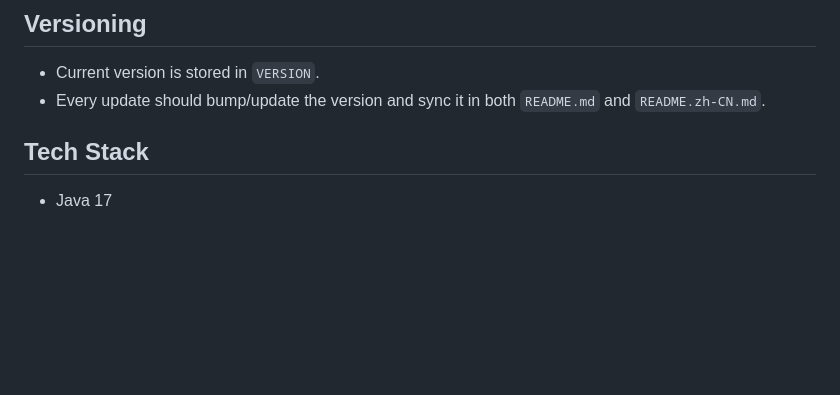
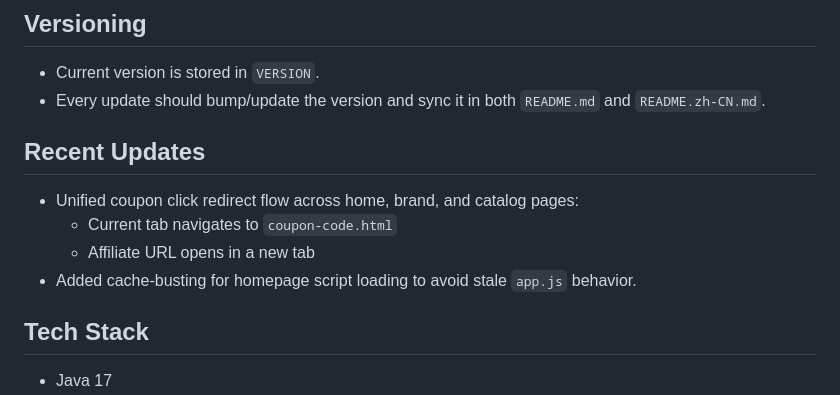
Before and after one commit to AllenL1nG1t/coupon-site, a Markdown page: README.md, the part around one of its changes. Drawn GitHub-style; blank space fills up the shorter version.

```diff
--- a/README.md
+++ b/README.md
@@ -9,6 +9,12 @@ Dotiki Coupon site built with Java + Spring Boot + Maven.
 ## Versioning
 - Current version is stored in `VERSION`.
 - Every update should bump/update the version and sync it in both `README.md` and `README.zh-CN.md`.
+
+## Recent Updates
+- Unified coupon click redirect flow across home, brand, and catalog pages:
+  - Current tab navigates to `coupon-code.html`
+  - Affiliate URL opens in a new tab
+- Added cache-busting for homepage script loading to avoid stale `app.js` behavior.
 
 ## Tech Stack
 - Java 17
```
Also changed, not shown: other parts of README.md (+1 -1 lines), README.zh-CN.md (+7 -1 lines).
